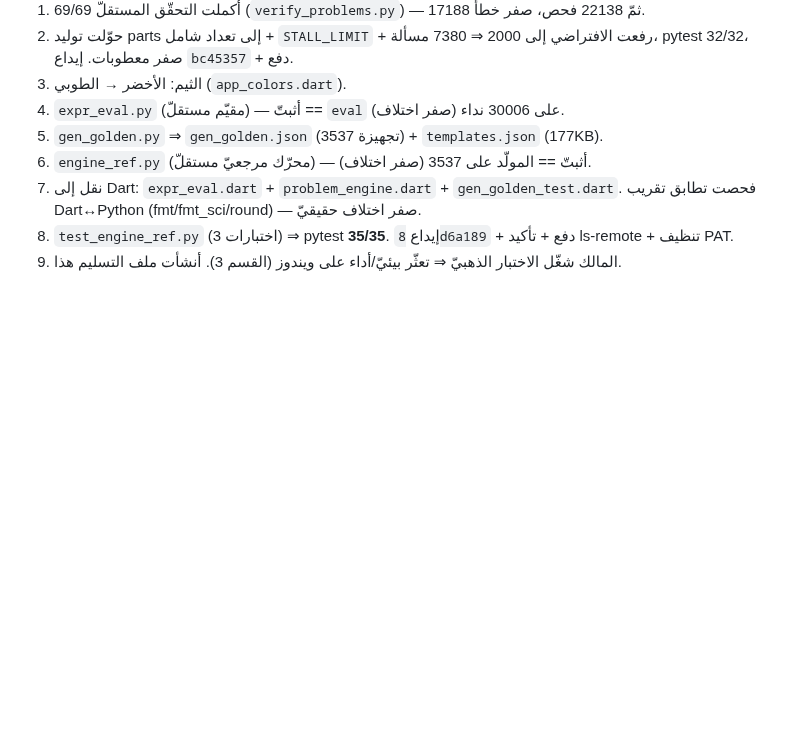
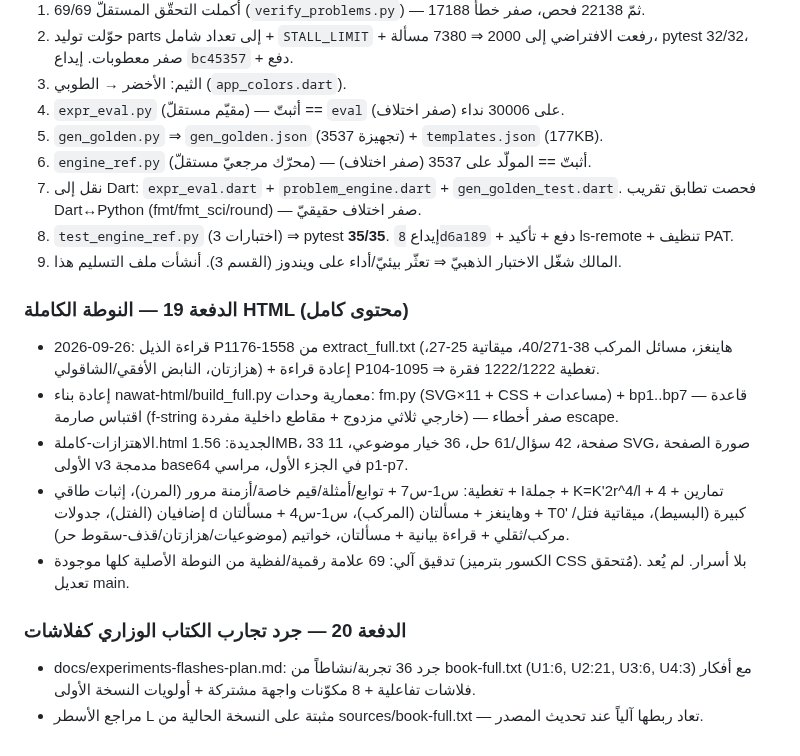
Before and after one commit to hady-albnnai/Almorshed, a Markdown page: docs/HANDOFF.md, the part around the change. Drawn GitHub-style; blank space fills up the shorter version.

```diff
--- a/docs/HANDOFF.md
+++ b/docs/HANDOFF.md
@@ -181,3 +181,14 @@ git ls-remote origin refs/heads/dev/self-content          # تأكيد الرأ
 7. نقل إلى Dart: `expr_eval.dart` + `problem_engine.dart` + `gen_golden_test.dart`. فحصت تطابق تقريب Dart↔Python (fmt/fmt_sci/round) — صفر اختلاف حقيقيّ.
 8. `test_engine_ref.py` (3 اختبارات) ⇒ pytest **35/35**. إيداع `8d6a189` + دفع + تأكيد ls-remote + تنظيف PAT.
 9. المالك شغّل الاختبار الذهبيّ ⇒ تعثّر بيئيّ/أداء على ويندوز (القسم 3). أنشأت ملف التسليم هذا.
+
+### الدفعة 19 — النوطة الكاملة HTML (محتوى كامل)
+- 2026-09-26: قراءة الذيل P1176-1558 من extract_full.txt (هاينغز، مسائل المركب 38-40/271، ميقاتية 25-27، هزازتان، النابض الأفقي/الشاقولي) + إعادة قراءة P104-1095 ⇒ تغطية 1222/1222 فقرة.
+- إعادة بناء nawat-html/build_full.py معمارية وحدات: fm.py (SVG×11 + CSS + مساعدات) + bp1..bp7 — قاعدة اقتباس صارمة (f-string خارجي ثلاثي مزدوج + مقاطع داخلية مفردة) — صفر أخطاء escape.
+- الاهتزازات-كاملة.html الجديدة: 1.56MB، 33 صفحة، 42 سؤال/61 حل، 36 خيار موضوعي، 11 SVG، صورة الصفحة الأولى v3 مدمجة base64 في الجزء الأول، مراسي p1-p7.
+- تغطية: س1-س7 + توابع/أمثلة/قيم خاصة/أزمنة مرور (المرن)، إثبات طاقي + Iجملة + K=K'2r^4/l + 4 تمارين + إضافيان (الفتل)، جدولات d وهاينغز + مسألتان (المركب)، س1-س4 + مسألتان + T0' كبيرة (البسيط)، ميقاتية فتل/مركب/ثقلي + قراءة بيانية + مسألتان، خواتيم (موضوعيات/هزازتان/قذف-سقوط حر).
+- تدقيق آلي: 69 علامة رقمية/لفظية من النوطة الأصلية كلها موجودة (الكسور بترميز CSS مُتحقق). بلا أسرار. لم يُعد تعديل main.
+
+### الدفعة 20 — جرد تجارب الكتاب الوزاري كفلاشات
+- docs/experiments-flashes-plan.md: جرد 36 تجربة/نشاطاً من book-full.txt (U1:6, U2:21, U3:6, U4:3) مع أفكار فلاشات تفاعلية + 8 مكوّنات واجهة مشتركة + أولويات النسخة الأولى.
+- مراجع الأسطر L مثبتة على النسخة الحالية من sources/book-full.txt — تعاد ربطها آلياً عند تحديث المصدر.
```
Also changed, not shown: docs/experiments-flashes-checklist.md (added, +52 -0 lines), docs/experiments-flashes-plan.md (added, +193 -0 lines).
